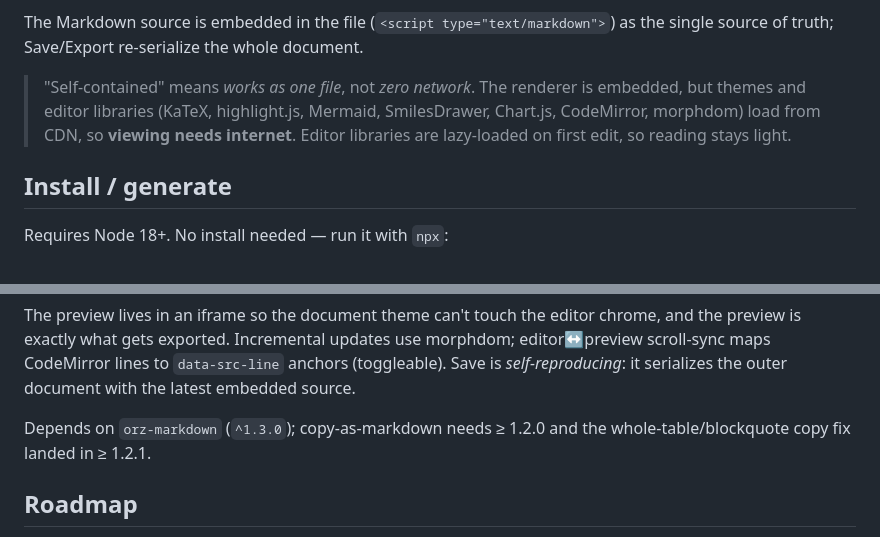
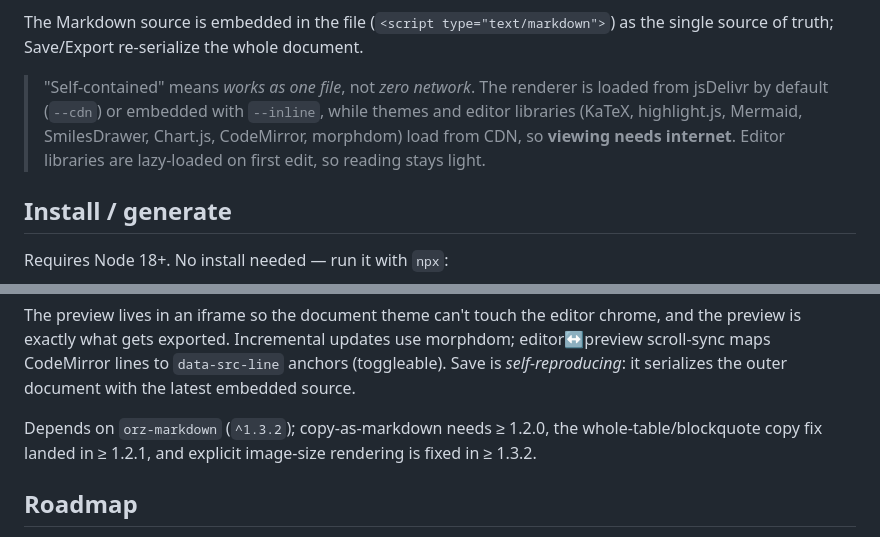
Before and after one commit to wangyu16/orz-mdhtml, a Markdown page: README.md, 2 parts joined by grey strips. Rendered like a GitHub page.

Commit message:
Update documentation for current renderer

```diff
--- a/README.md
+++ b/README.md
@@ -31,9 +31,9 @@ The Markdown source is embedded in the file (`<script type="text/markdown">`)
 as the single source of truth; Save/Export re-serialize the whole document.
 
 > "Self-contained" means *works as one file*, not *zero network*. The renderer
-> is embedded, but themes and editor libraries (KaTeX, highlight.js, Mermaid,
-> SmilesDrawer, Chart.js, CodeMirror, morphdom) load from CDN, so **viewing needs
-> internet**.
+> is loaded from jsDelivr by default (`--cdn`) or embedded with `--inline`, while
+> themes and editor libraries (KaTeX, highlight.js, Mermaid, SmilesDrawer,
+> Chart.js, CodeMirror, morphdom) load from CDN, so **viewing needs internet**.
 > Editor libraries are lazy-loaded on first edit, so reading stays light.
 
 ## Install / generate
@@ -124,8 +124,9 @@ morphdom; editor↔preview scroll-sync maps CodeMirror lines to `data-src-line`
 anchors (toggleable). Save is *self-reproducing*: it serializes the outer
 document with the latest embedded source.
 
-Depends on `orz-markdown` (`^1.3.0`); copy-as-markdown needs ≥ 1.2.0 and the
-whole-table/blockquote copy fix landed in ≥ 1.2.1.
+Depends on `orz-markdown` (`^1.3.2`); copy-as-markdown needs ≥ 1.2.0, the
+whole-table/blockquote copy fix landed in ≥ 1.2.1, and explicit image-size
+rendering is fixed in ≥ 1.3.2.
 
 ## Roadmap
 
```
Also changed, not shown: orz-mdhtml-skills/SKILL.md (+3 -2 lines).
